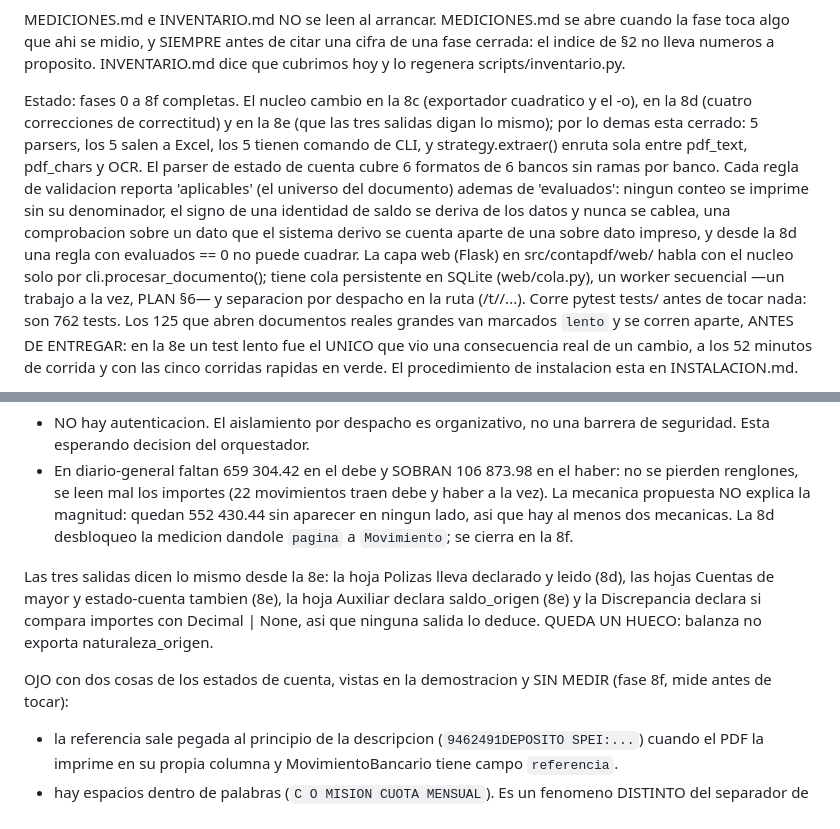
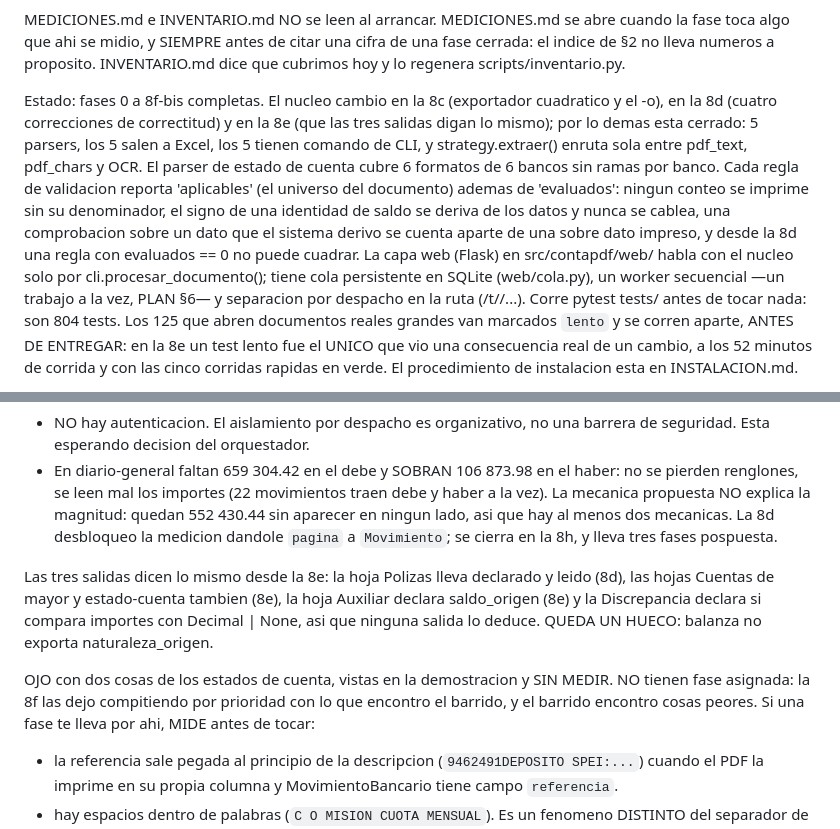
Before and after one commit to albertovsdev/cp-pdf, a Markdown page: CLAUDE.md, 2 parts joined by grey strips. Drawn GitHub-style.

```diff
--- a/CLAUDE.md
+++ b/CLAUDE.md
@@ -17,7 +17,7 @@ cuando la fase toca algo que ahi se midio, y SIEMPRE antes de citar una cifra
 de una fase cerrada: el indice de §2 no lleva numeros a proposito.
 INVENTARIO.md dice que cubrimos hoy y lo regenera scripts/inventario.py.
 
-Estado: fases 0 a 8f completas. El nucleo cambio en la 8c (exportador
+Estado: fases 0 a 8f-bis completas. El nucleo cambio en la 8c (exportador
 cuadratico y el -o), en la 8d (cuatro correcciones de correctitud) y en la
 8e (que las tres salidas digan lo mismo); por lo
 demas esta cerrado: 5 parsers, los 5 salen a Excel, los 5 tienen comando de
@@ -32,7 +32,7 @@ cuadrar. La capa web (Flask) en src/contapdf/web/ habla con
 el nucleo solo por cli.procesar_documento(); tiene cola persistente en
 SQLite (web/cola.py), un worker secuencial —un trabajo a la vez, PLAN §6— y
 separacion por despacho en la ruta (/t/<despacho>/...). Corre pytest tests/
-antes de tocar nada: son 762 tests. Los 125 que abren documentos reales
+antes de tocar nada: son 804 tests. Los 125 que abren documentos reales
 grandes van marcados `lento` y se corren aparte, ANTES DE ENTREGAR: en la 8e
 un test lento fue el UNICO que vio una consecuencia real de un cambio, a los
 52 minutos de corrida y con las cinco corridas rapidas en verde. El
@@ -95,7 +95,7 @@ fase 8b»):
     traen debe y haber a la vez). La mecanica propuesta NO explica la
     magnitud: quedan 552 430.44 sin aparecer en ningun lado, asi que hay al
     menos dos mecanicas. La 8d desbloqueo la medicion dandole `pagina` a
-    `Movimiento`; se cierra en la 8f.
+    `Movimiento`; se cierra en la 8h, y lleva tres fases pospuesta.
 
 Las tres salidas dicen lo mismo desde la 8e: la hoja Polizas lleva
 declarado y leido (8d), las hojas Cuentas de mayor y estado-cuenta tambien
@@ -104,7 +104,9 @@ si compara importes con Decimal | None, asi que ninguna salida lo deduce.
 QUEDA UN HUECO: balanza no exporta naturaleza_origen.
 
 OJO con dos cosas de los estados de cuenta, vistas en la demostracion y SIN
-MEDIR (fase 8f, mide antes de tocar):
+MEDIR. NO tienen fase asignada: la 8f las dejo compitiendo por prioridad con
+lo que encontro el barrido, y el barrido encontro cosas peores. Si una fase
+te lleva por ahi, MIDE antes de tocar:
   - la referencia sale pegada al principio de la descripcion
     (`9462491DEPOSITO SPEI:...`) cuando el PDF la imprime en su propia
     columna y MovimientoBancario tiene campo `referencia`.
```
Also changed, not shown: PLAN.md (+22 -4 lines), USO.md (+13 -5 lines).
